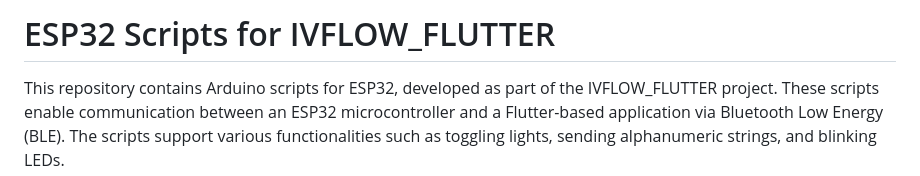
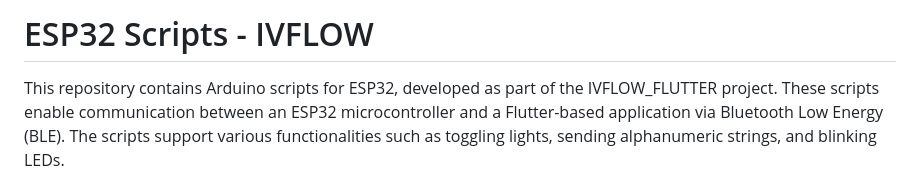
Before and after one commit to adityasatuluri/IVFLOW_FLUTTER, a Markdown page: ESP32_Scripts/readme.md, the part around the change. Drawn GitHub-style.

Commit message:
Update readme.md - ESP32-Scripts

```diff
--- a/ESP32_Scripts/readme.md
+++ b/ESP32_Scripts/readme.md
@@ -1,4 +1,4 @@
-# ESP32 Scripts for IVFLOW_FLUTTER
+# ESP32 Scripts - IVFLOW
 
 This repository contains Arduino scripts for ESP32, developed as part of the IVFLOW_FLUTTER project. These scripts enable communication between an ESP32 microcontroller and a Flutter-based application via Bluetooth Low Energy (BLE). The scripts support various functionalities such as toggling lights, sending alphanumeric strings, and blinking LEDs.
 
```
